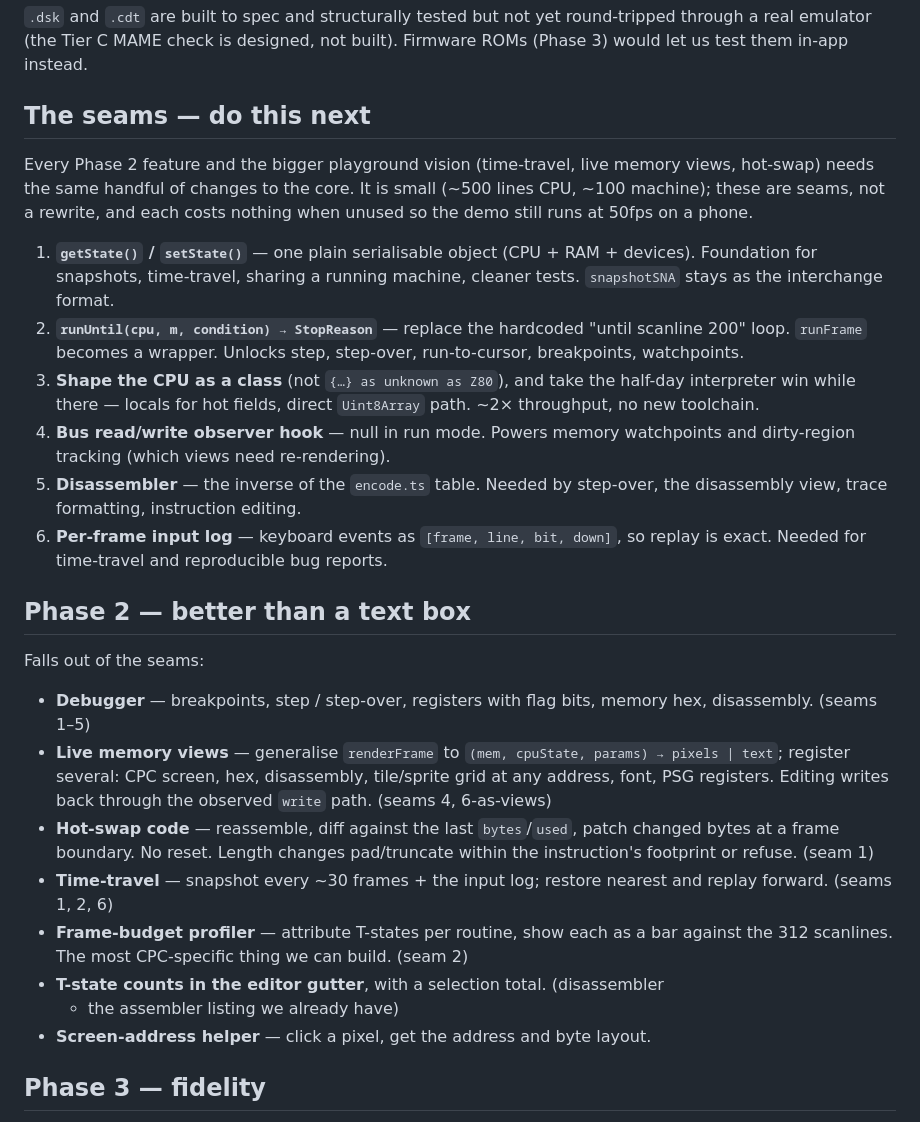
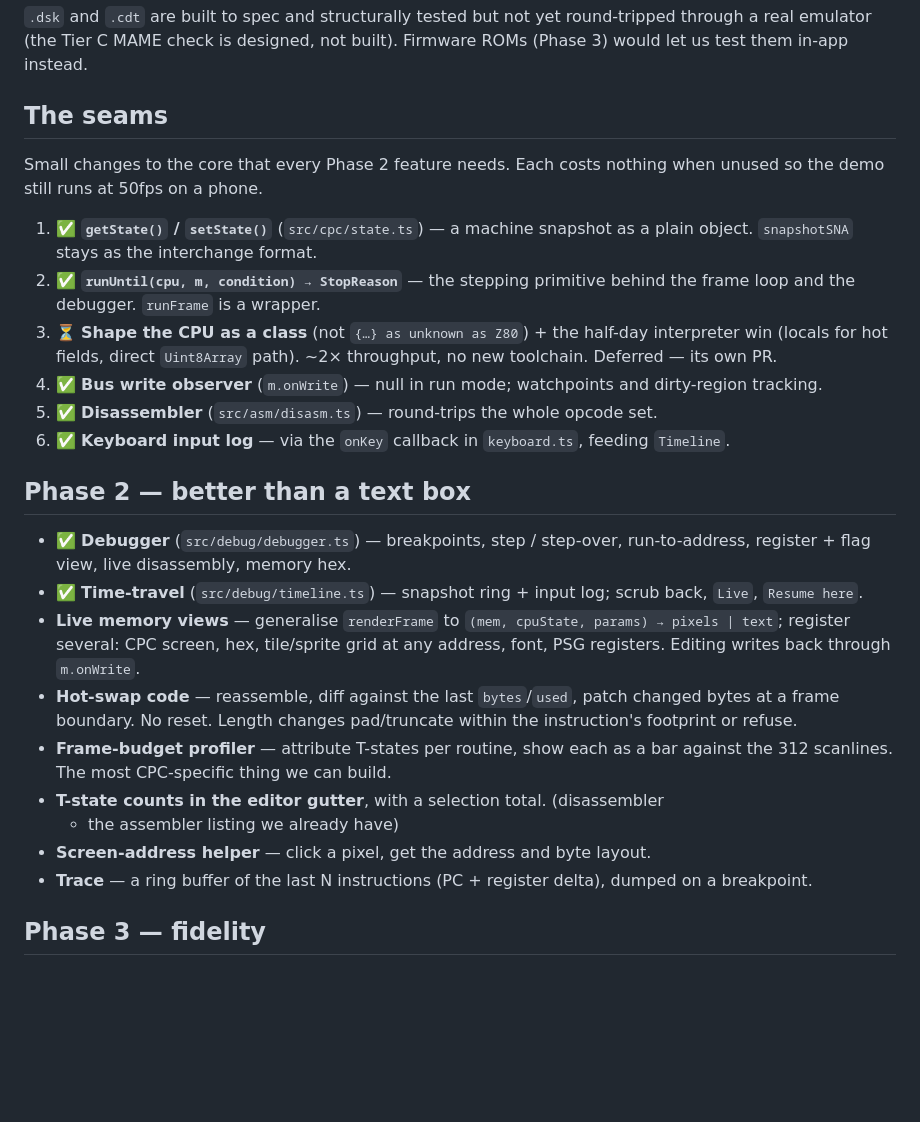
Before and after one commit to stuaxo/batfink, a Markdown page: plan.md, the part around the change. Drawn GitHub-style; blank space fills up the shorter version.

Commit message:
docs: mark seams 1/2/4/5/6, debugger and time-travel done
Co-Authored-By: Claude Sonnet 5 <noreply@anthropic.com>
Claude-Session: https://claude.ai/code/session_01WtGSaS4GW4BGooK1sNaoND

```diff
--- a/plan.md
+++ b/plan.md
@@ -33,49 +33,44 @@ Remaining gaps are undocumented `YF`/`XF` bits on SCF/CCF, `BIT n,(HL)`,
 round-tripped through a real emulator (the Tier C MAME check is designed, not
 built). Firmware ROMs (Phase 3) would let us test them in-app instead.
 
-## The seams — do this next
+## The seams
 
-Every Phase 2 feature and the bigger playground vision (time-travel, live memory
-views, hot-swap) needs the same handful of changes to the core. It is small
-(~500 lines CPU, ~100 machine); these are seams, not a rewrite, and each costs
-nothing when unused so the demo still runs at 50fps on a phone.
+Small changes to the core that every Phase 2 feature needs. Each costs nothing
+when unused so the demo still runs at 50fps on a phone.
 
-1. **`getState()` / `setState()`** — one plain serialisable object (CPU + RAM +
-   devices). Foundation for snapshots, time-travel, sharing a running machine,
-   cleaner tests. `snapshotSNA` stays as the interchange format.
-2. **`runUntil(cpu, m, condition) → StopReason`** — replace the hardcoded
-   "until scanline 200" loop. `runFrame` becomes a wrapper. Unlocks step,
-   step-over, run-to-cursor, breakpoints, watchpoints.
-3. **Shape the CPU as a class** (not `{…} as unknown as Z80`), and take the
-   half-day interpreter win while there — locals for hot fields, direct
-   `Uint8Array` path. ~2× throughput, no new toolchain.
-4. **Bus read/write observer hook** — null in run mode. Powers memory
-   watchpoints and dirty-region tracking (which views need re-rendering).
-5. **Disassembler** — the inverse of the `encode.ts` table. Needed by
-   step-over, the disassembly view, trace formatting, instruction editing.
-6. **Per-frame input log** — keyboard events as `[frame, line, bit, down]`, so
-   replay is exact. Needed for time-travel and reproducible bug reports.
+1. ✅ **`getState()` / `setState()`** (`src/cpc/state.ts`) — a machine snapshot
+   as a plain object. `snapshotSNA` stays as the interchange format.
+2. ✅ **`runUntil(cpu, m, condition) → StopReason`** — the stepping primitive
+   behind the frame loop and the debugger. `runFrame` is a wrapper.
+3. ⏳ **Shape the CPU as a class** (not `{…} as unknown as Z80`) + the half-day
+   interpreter win (locals for hot fields, direct `Uint8Array` path). ~2×
+   throughput, no new toolchain. Deferred — its own PR.
+4. ✅ **Bus write observer** (`m.onWrite`) — null in run mode; watchpoints and
+   dirty-region tracking.
+5. ✅ **Disassembler** (`src/asm/disasm.ts`) — round-trips the whole opcode set.
+6. ✅ **Keyboard input log** — via the `onKey` callback in `keyboard.ts`, feeding
+   `Timeline`.
 
 ## Phase 2 — better than a text box
 
-Falls out of the seams:
-
-- **Debugger** — breakpoints, step / step-over, registers with flag bits,
-  memory hex, disassembly. (seams 1–5)
+- ✅ **Debugger** (`src/debug/debugger.ts`) — breakpoints, step / step-over,
+  run-to-address, register + flag view, live disassembly, memory hex.
+- ✅ **Time-travel** (`src/debug/timeline.ts`) — snapshot ring + input log;
+  scrub back, `Live`, `Resume here`.
 - **Live memory views** — generalise `renderFrame` to
   `(mem, cpuState, params) → pixels | text`; register several: CPC screen, hex,
-  disassembly, tile/sprite grid at any address, font, PSG registers. Editing
-  writes back through the observed `write` path. (seams 4, 6-as-views)
+  tile/sprite grid at any address, font, PSG registers. Editing writes back
+  through `m.onWrite`.
 - **Hot-swap code** — reassemble, diff against the last `bytes`/`used`, patch
   changed bytes at a frame boundary. No reset. Length changes pad/truncate
-  within the instruction's footprint or refuse. (seam 1)
-- **Time-travel** — snapshot every ~30 frames + the input log; restore nearest
-  and replay forward. (seams 1, 2, 6)
+  within the instruction's footprint or refuse.
 - **Frame-budget profiler** — attribute T-states per routine, show each as a bar
-  against the 312 scanlines. The most CPC-specific thing we can build. (seam 2)
+  against the 312 scanlines. The most CPC-specific thing we can build.
 - **T-state counts in the editor gutter**, with a selection total. (disassembler
   + the assembler listing we already have)
 - **Screen-address helper** — click a pixel, get the address and byte layout.
+- **Trace** — a ring buffer of the last N instructions (PC + register delta),
+  dumped on a breakpoint.
 
 ## Phase 3 — fidelity
 
```
